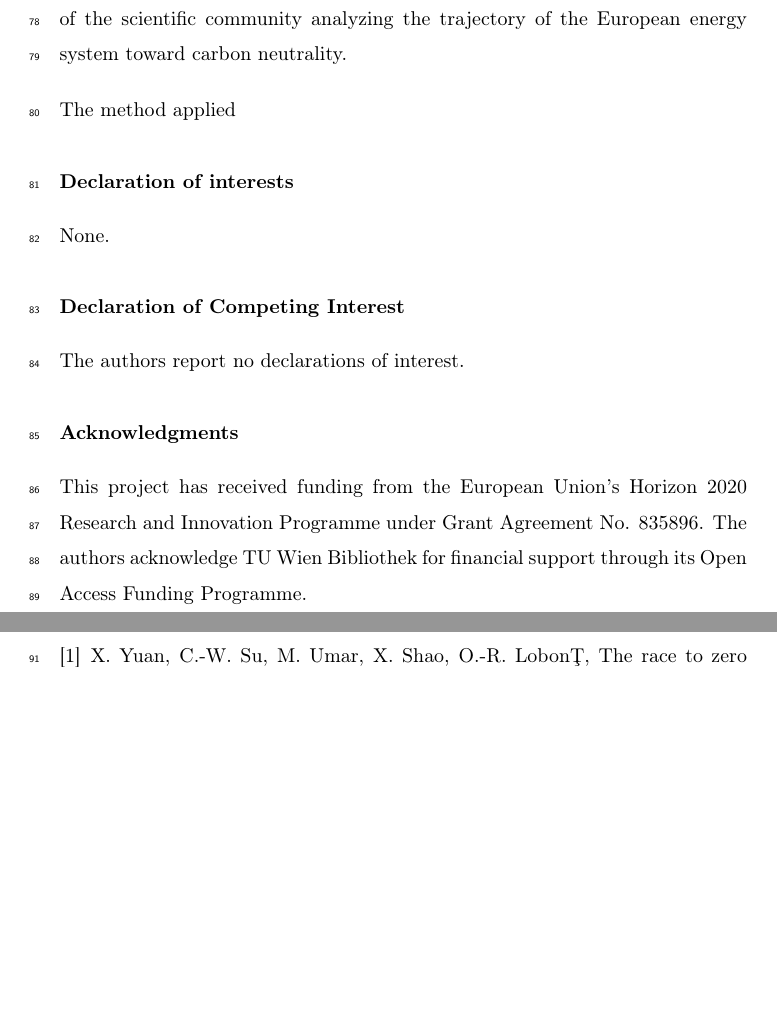
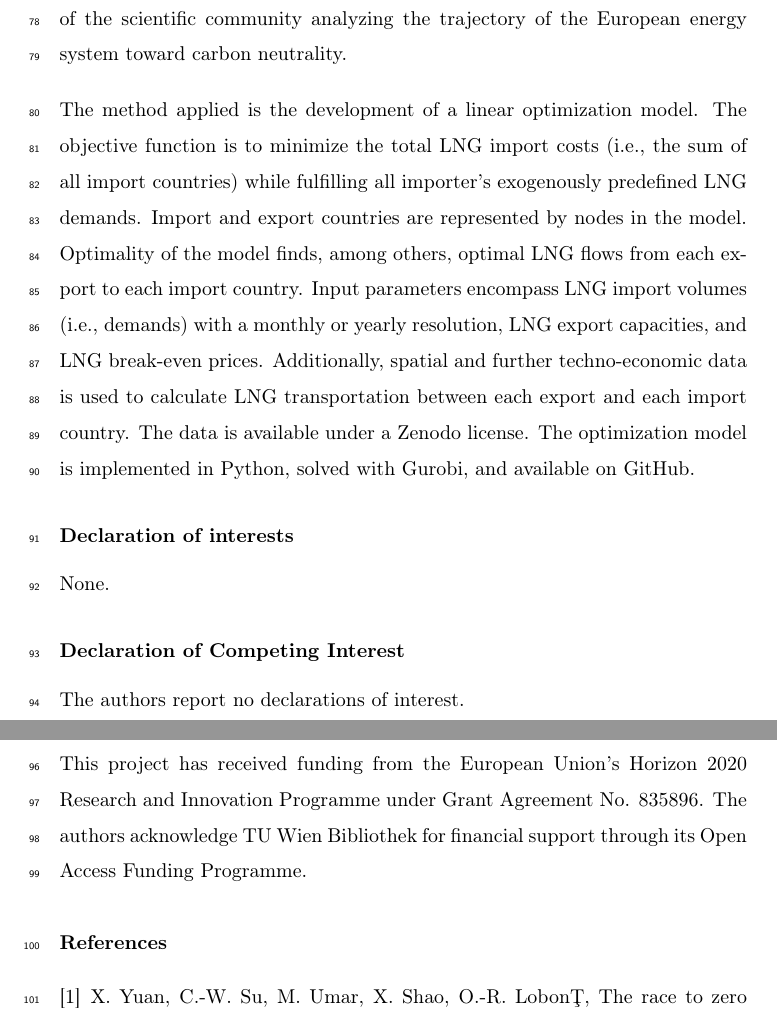
Before and after one commit to sebastianzwickl/lng-trade-europe, a LaTeX paper (manuscript/Manuscript.tex, which reads manuscript/1_Introduction.tex): two parts of pages 4 and 5 of 6, joined at a grey line, cut so that both start at the same text, the shorter picture padded with empty space. Compiled offline with pdfLaTeX.

Commit message:
add method applied description

```diff
--- a/manuscript/1_Introduction.tex
+++ b/manuscript/1_Introduction.tex
@@ -7,18 +7,4 @@ In the short term, LNG is essential for the supply security of Europe's energy s
 
 Against this background, the core objective of this work is to investigate the global LNG market equilibrium until 2040. Thereby, exchanged LNG quantities between the most relevant import and export countries to meet expected demands and resulting regional LNG prices are in the foreground of the analysis. We focus on the European market and its most relevant export countries to cover Europe's demand until 2040. The analysis furthermore allows estimating future LNG price developments until 2040. Latter is not only a main novelty of the present work but can also be seen as a relevant contribution to the literature. LNG prices are often needed for modeling energy systems and are, in those predominantly, an exogenous input parameter. The present values for LNG price trends, especially for those in Europe that consider the absence of Russian pipeline gas, may therefore be of great importance for future work of the scientific community analyzing the trajectory of the European energy system toward carbon neutrality.\vspace{0.35cm}
 
-The method applied
-
-
-
-
-%1.3 Applied methods
-%The linear optimization model is implemented in Python, using the optimization modeling language
-%Pyomo. For the data manipulation and analysis the Python package pandas is used. The objective
-%function minimizes the overall LNG import costs, while fulfilling the LNG demand of all importers.
-%As a result of the optimization, the optimal distribution of LNG flows from a set of exporters to a
-%set of importers is determined and then used to calculate the prices at each importer.
-%As input parameters, model uses monthly or yearly LNG import volumes, LNG export capacities
-%and LNG break-even prices. Additionally, geographical, technical and economic data necessary for
-%calculating the LNG transportation costs are used as input too.
-%Finally, the model is solved with the open-source optimizer GLPK.
+The method applied is the development of a linear optimization model. The objective function is to minimize the total LNG import costs (i.e., the sum of all import countries) while fulfilling all importer's exogenously predefined LNG demands. Import and export countries are represented by nodes in the model. Optimality of the model finds, among others, optimal LNG flows from each export to each import country. Input parameters encompass LNG import volumes (i.e., demands) with a monthly or yearly resolution, LNG export capacities, and LNG break-even prices. Additionally, spatial and further techno-economic data is used to calculate LNG transportation between each export and each import country. The data is available under a Zenodo license. The optimization model is implemented in Python, solved with Gurobi, and available on GitHub.
```
Also changed, not shown: manuscript/Manuscript.pdf.
